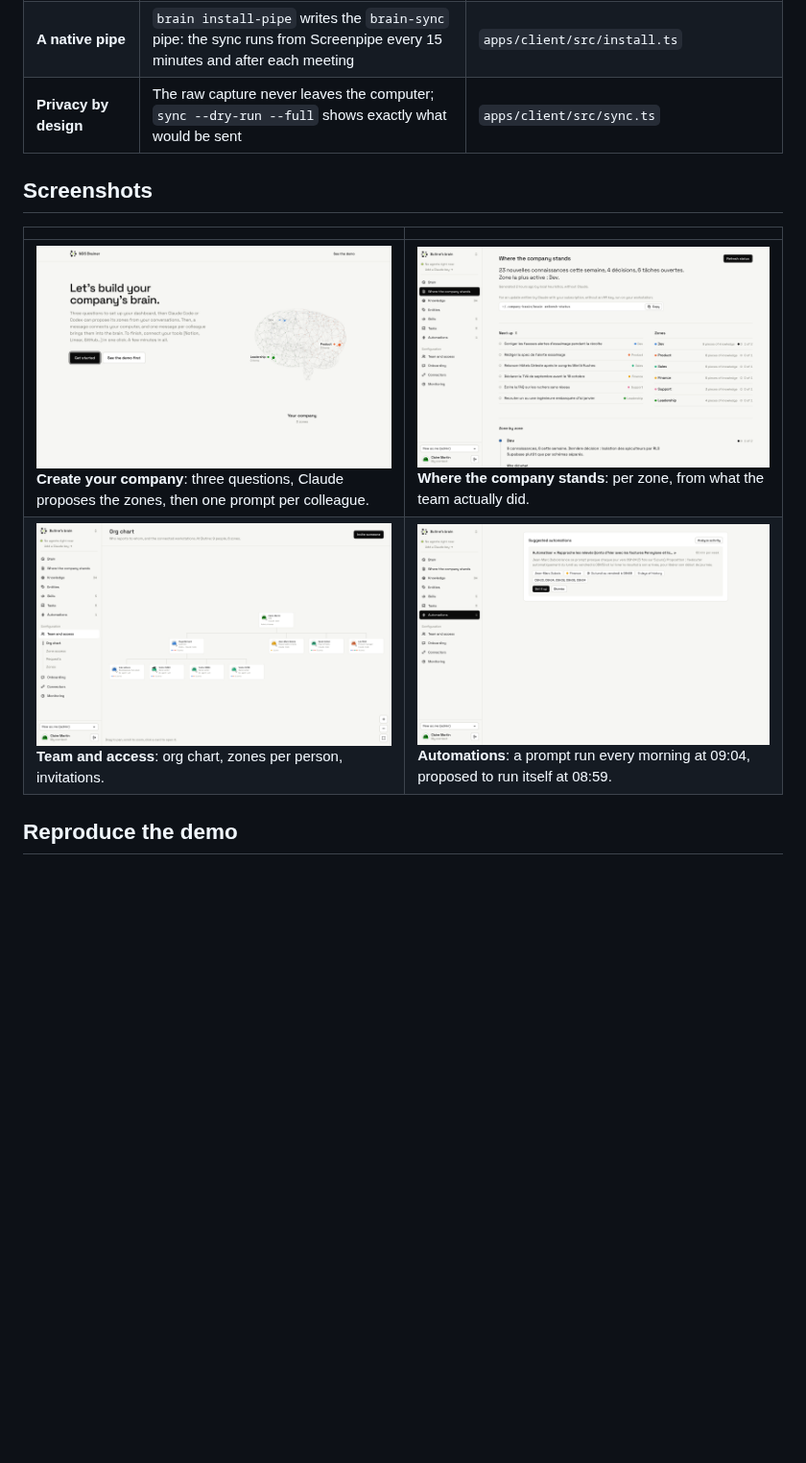
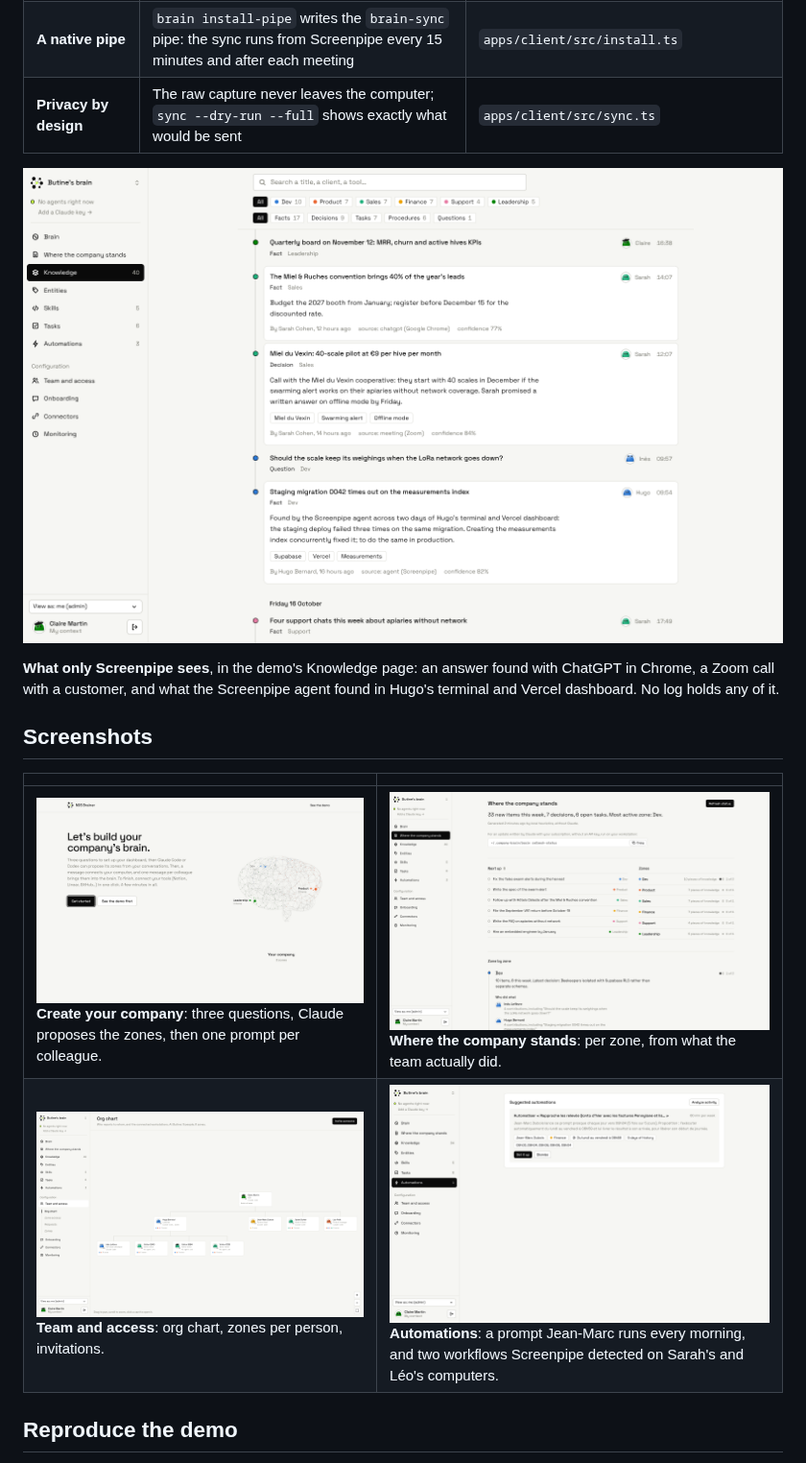
Before and after one commit to R0-main/hackathon-screen-pipe-october-2026, a Markdown page: README.md, the part around the change. Shown at 96% size. GitHub-like rendering; pictures changed too: docs/screenshots/company-status.png, docs/screenshots/screenpipe-knowledge.png (added), docs/screenshots/team-access.png; blank space fills up the shorter version.

```diff
--- a/README.md
+++ b/README.md
@@ -48,12 +48,17 @@ the browser chats of sales and finance, the meetings and the repeated workflows
 | **A native pipe** | `brain install-pipe` writes the `brain-sync` pipe: the sync runs from Screenpipe every 15 minutes and after each meeting | `apps/client/src/install.ts` |
 | **Privacy by design** | The raw capture never leaves the computer; `sync --dry-run --full` shows exactly what would be sent | `apps/client/src/sync.ts` |
 
+![What only Screenpipe sees: knowledge distilled from a ChatGPT chat in Chrome, a Zoom call and the Screenpipe agent](docs/screenshots/screenpipe-knowledge.png)
+
+**What only Screenpipe sees**, in the demo's Knowledge page: an answer found with ChatGPT in Chrome, a Zoom call with a
+customer, and what the Screenpipe agent found in Hugo's terminal and Vercel dashboard. No log holds any of it.
+
 ## Screenshots
 
 | | |
 |---|---|
 | ![Create your company](docs/screenshots/create-company.png) **Create your company**: three questions, Claude proposes the zones, then one prompt per colleague. | ![Where the company stands](docs/screenshots/company-status.png) **Where the company stands**: per zone, from what the team actually did. |
-| ![Team and access](docs/screenshots/team-access.png) **Team and access**: org chart, zones per person, invitations. | ![Automations](docs/screenshots/automations.png) **Automations**: a prompt run every morning at 09:04, proposed to run itself at 08:59. |
+| ![Team and access](docs/screenshots/team-access.png) **Team and access**: org chart, zones per person, invitations. | ![Automations](docs/screenshots/automations.png) **Automations**: a prompt Jean-Marc runs every morning, and two workflows Screenpipe detected on Sarah's and Léo's computers. |
 
 ## Reproduce the demo
 
```
Also changed, not shown: demo/DEMO.md (+2 -2 lines), docs/screenshots/dashboard-brain.png, 3 other files.
